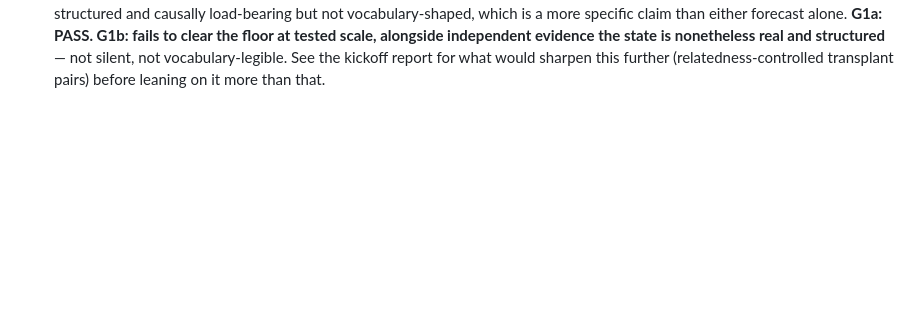
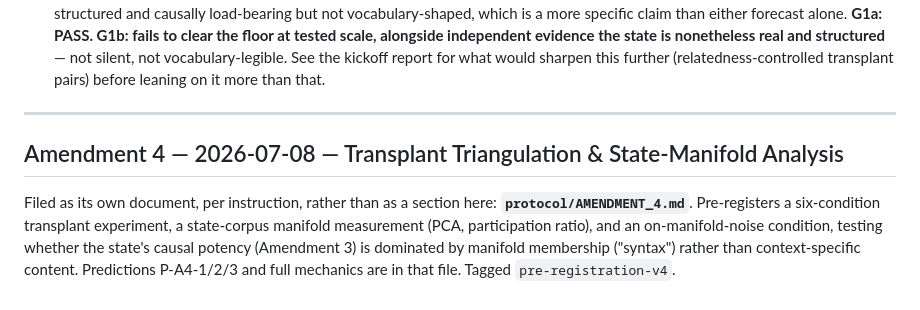
Before and after one commit to elevend0g/gamma, a Markdown page: protocol/AMENDMENTS.md, the part around the change. GitHub-like rendering; blank space fills up the shorter version.

```diff
--- a/protocol/AMENDMENTS.md
+++ b/protocol/AMENDMENTS.md
@@ -231,3 +231,16 @@ have falsified.
   vocabulary-legible. See the kickoff report for what would sharpen this
   further (relatedness-controlled transplant pairs) before leaning on it
   more than that.
+
+---
+
+## Amendment 4 — 2026-07-08 — Transplant Triangulation & State-Manifold Analysis
+
+Filed as its own document, per instruction, rather than as a section
+here: **`protocol/AMENDMENT_4.md`**. Pre-registers a six-condition
+transplant experiment, a state-corpus manifold measurement (PCA,
+participation ratio), and an on-manifold-noise condition, testing
+whether the state's causal potency (Amendment 3) is dominated by
+manifold membership ("syntax") rather than context-specific content.
+Predictions P-A4-1/2/3 and full mechanics are in that file. Tagged
+`pre-registration-v4`.
```
Also changed, not shown: protocol/AMENDMENT_4.md (added, +166 -0 lines).
